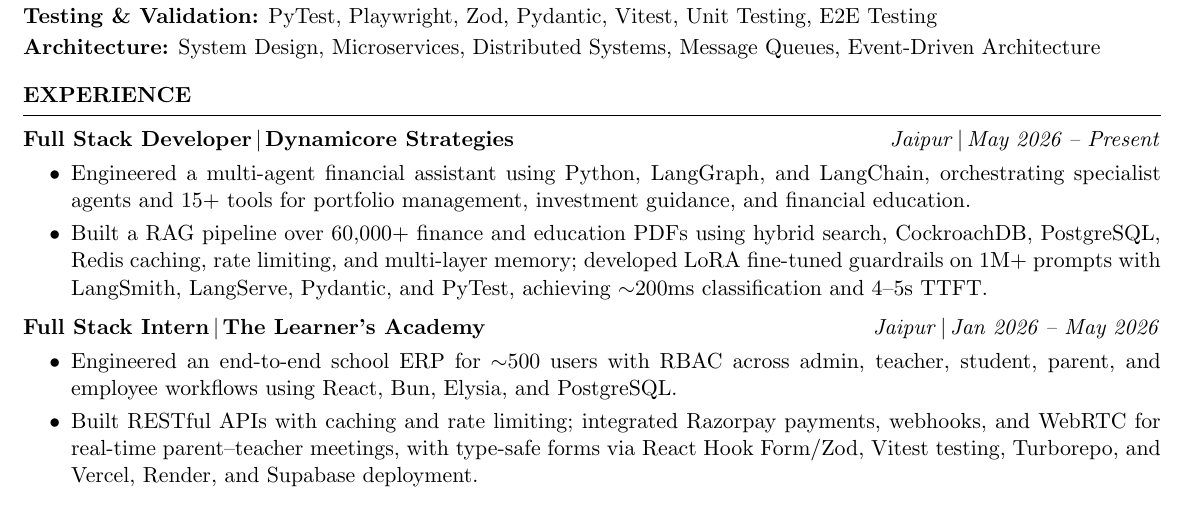
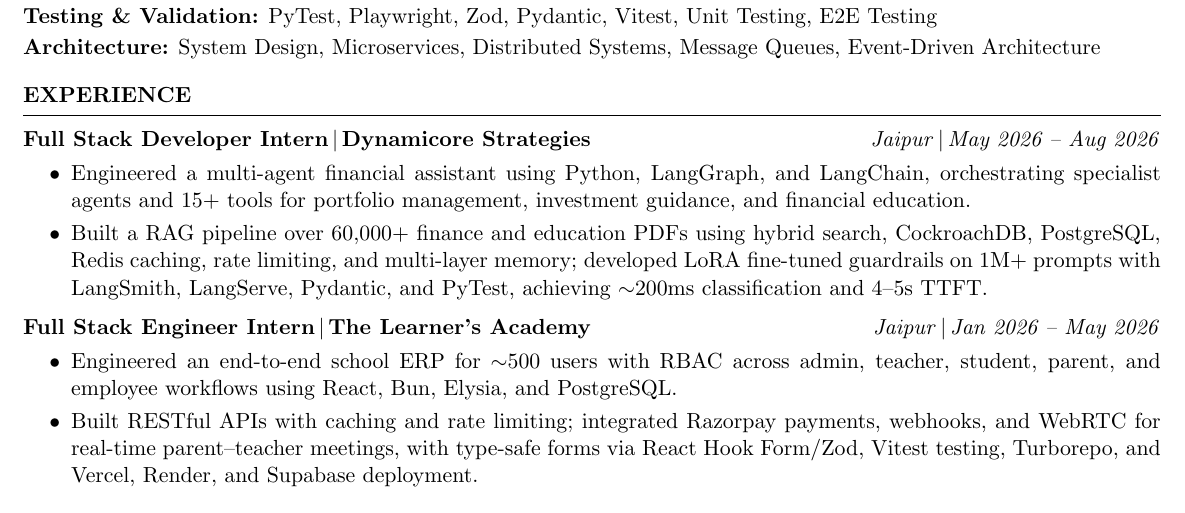
Before and after one commit to Riyanshverma/my-resume, a LaTeX CV (my-fullstack-resume.tex): part of the page, cut so that both start at the same text. Compiled offline with pdfLaTeX.

Commit message:
chore: update internship titles and dates in resume

```diff
--- a/my-fullstack-resume.tex
+++ b/my-fullstack-resume.tex
@@ -98,10 +98,10 @@
 \setlength{\parindent}{2pt}
 
 \experienceHeading
-{Full Stack Developer}
+{Full Stack Developer Intern}
 {Dynamicore Strategies}
 {Jaipur}
-{May 2026 -- Present}
+{May 2026 -- Aug 2026}
 
 \begin{itemize}
     \itemsep -3pt {}
@@ -114,7 +114,7 @@
 
 
 \experienceHeading
-{Full Stack Intern}
+{Full Stack Engineer Intern}
 {The Learner's Academy}
 {Jaipur}
 {Jan 2026 -- May 2026}
```
Also changed, not shown: my-fullstack-resume.pdf.
